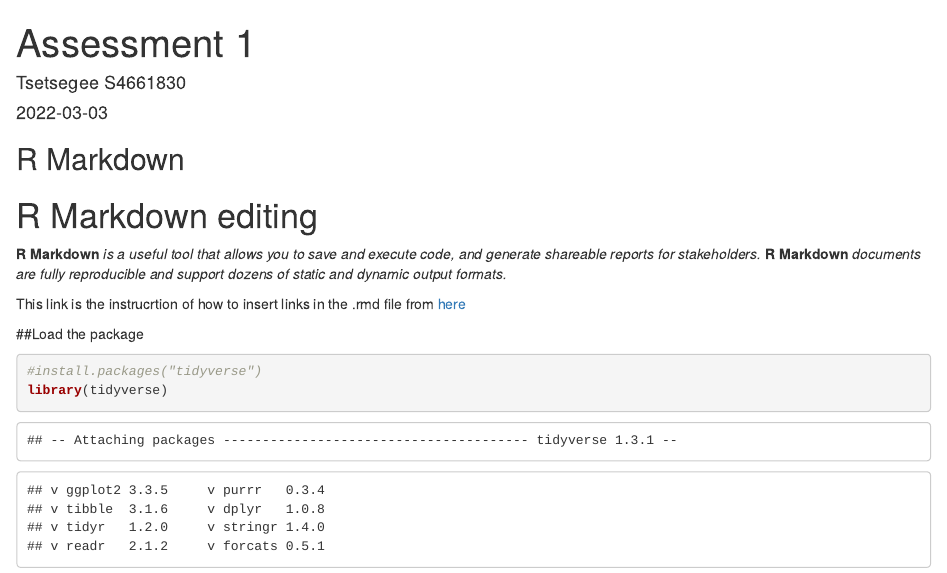
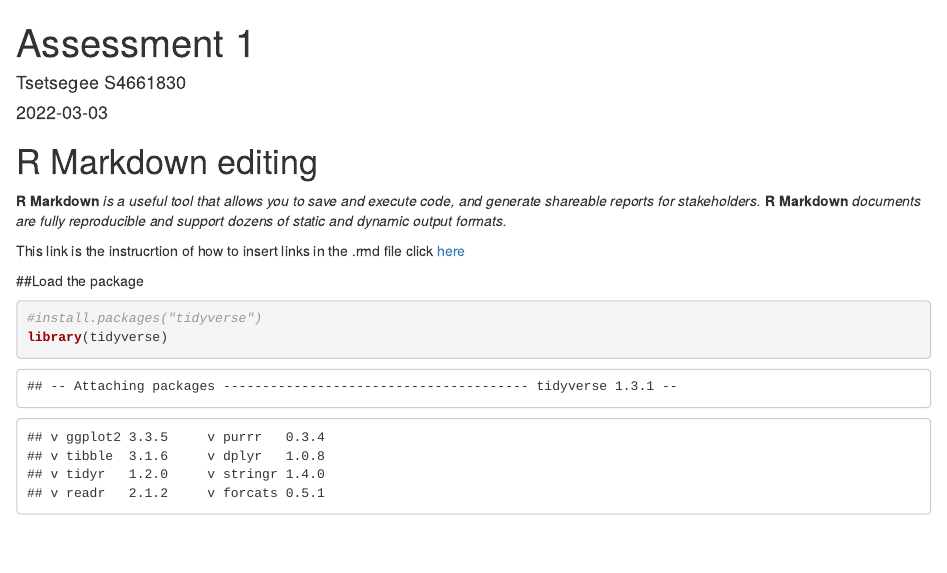
Before and after one commit to tsetsegee/Assessment-1, an R Markdown document (Assessment1.rmd): the page in a window 1100 px wide, from its top. The pictures show the output file Assessment1.html that the author committed with the source, opened offline.

Commit message:
Tsetsegee

````diff
--- a/Assessment1.rmd
+++ b/Assessment1.rmd
@@ -9,13 +9,11 @@ output: html_document
 knitr::opts_chunk$set(echo = TRUE)
 ```
 
-## R Markdown
-
 # R Markdown editing
 
 **R Markdown** *is a useful tool that allows you to save and execute code, and generate shareable reports for stakeholders.* **R Markdown** *documents are fully reproducible and support dozens of static and dynamic output formats.*
 
-This link is the  instrucrtion of how to insert links in the .rmd file from [here](https://rmarkdown.rstudio.com/lesson-8.html )
+This link is the  instrucrtion of how to insert links in the .rmd file click [here](https://rmarkdown.rstudio.com/lesson-8.html )
 
 ##Load the package
 
````
Also changed, not shown: Assessment1.html.
